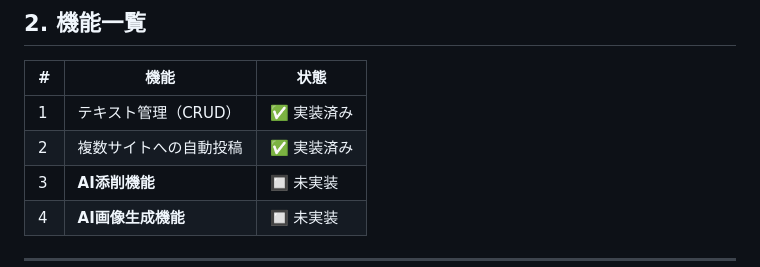
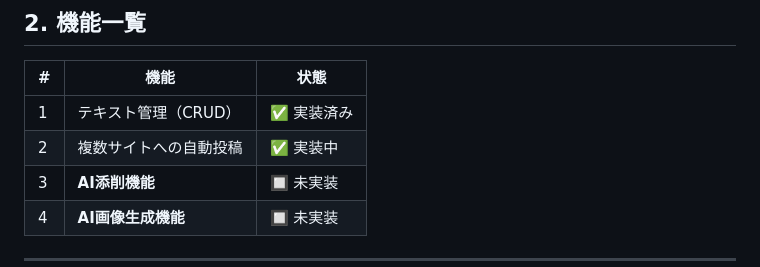
Before and after one commit to nishinotakaya/event_jidou_app, a Markdown page: DESIGN.md, the part around the change. GitHub-like rendering.

Commit message:
実装中に変更

```diff
--- a/DESIGN.md
+++ b/DESIGN.md
@@ -18,7 +18,7 @@
 | # | 機能 | 状態 |
 |---|------|------|
 | 1 | テキスト管理（CRUD） | ✅ 実装済み |
-| 2 | 複数サイトへの自動投稿 | ✅ 実装済み |
+| 2 | 複数サイトへの自動投稿 | ✅ 実装中 |
 | 3 | **AI添削機能** | 🔲 未実装 |
 | 4 | **AI画像生成機能** | 🔲 未実装 |
 
```
